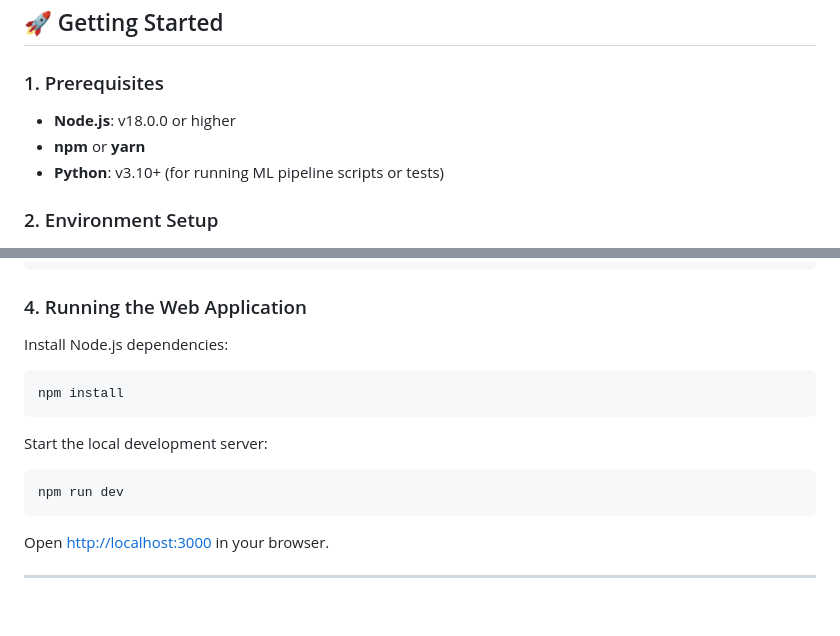
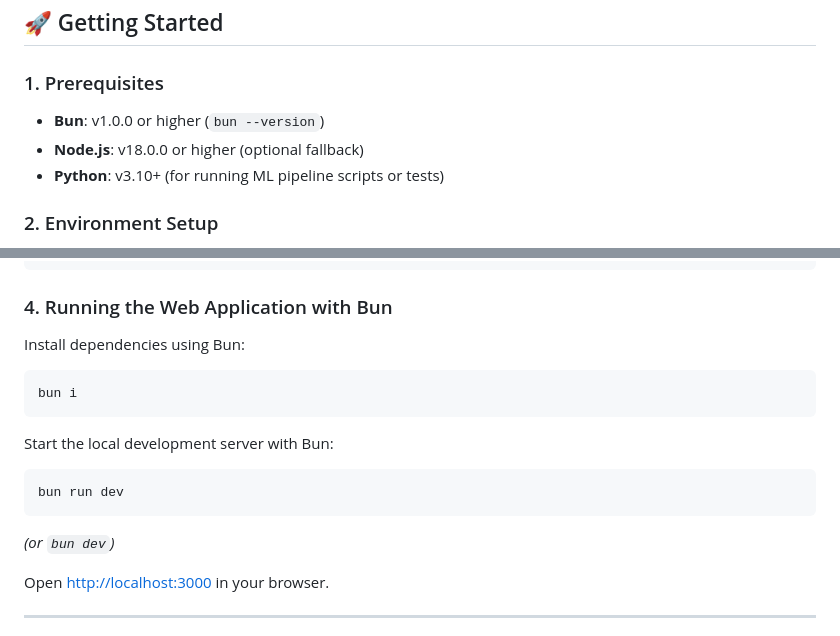
Before and after one commit to ripanxlab-08/AI_Crop_Doctor, a Markdown page: README.md, 2 parts joined by grey strips. Drawn GitHub-style; blank space fills up the shorter version.

Commit message:
docs: update README.md to use bun i and bun run dev

````diff
--- a/README.md
+++ b/README.md
@@ -107,8 +107,8 @@ AI_Crop_Doctor/
 ## 🚀 Getting Started
 
 ### 1. Prerequisites
-- **Node.js**: v18.0.0 or higher
-- **npm** or **yarn**
+- **Bun**: v1.0.0 or higher (`bun --version`)
+- **Node.js**: v18.0.0 or higher (optional fallback)
 - **Python**: v3.10+ (for running ML pipeline scripts or tests)
 
 ### 2. Environment Setup
@@ -150,17 +150,18 @@ CREATE POLICY "Allow select for diagnosis_history" ON public.diagnosis_history F
 CREATE POLICY "Allow insert for diagnosis_history" ON public.diagnosis_history FOR INSERT WITH CHECK (true);
 ```
 
-### 4. Running the Web Application
+### 4. Running the Web Application with Bun
 
-Install Node.js dependencies:
+Install dependencies using Bun:
 ```bash
-npm install
+bun i
 ```
 
-Start the local development server:
+Start the local development server with Bun:
 ```bash
-npm run dev
+bun run dev
 ```
+*(or `bun dev`)*
 
 Open [http://localhost:3000](http://localhost:3000) in your browser.
 
````
